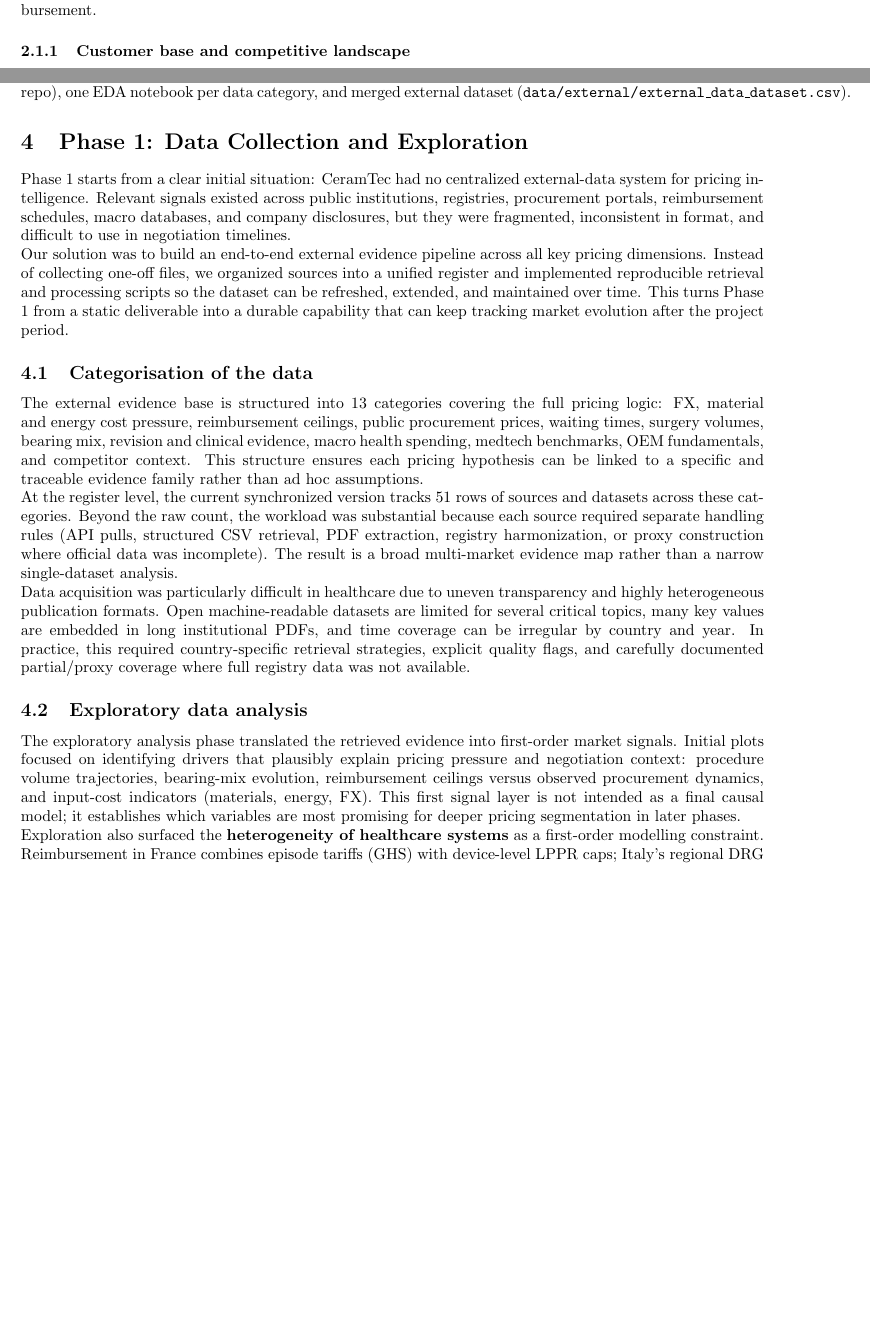
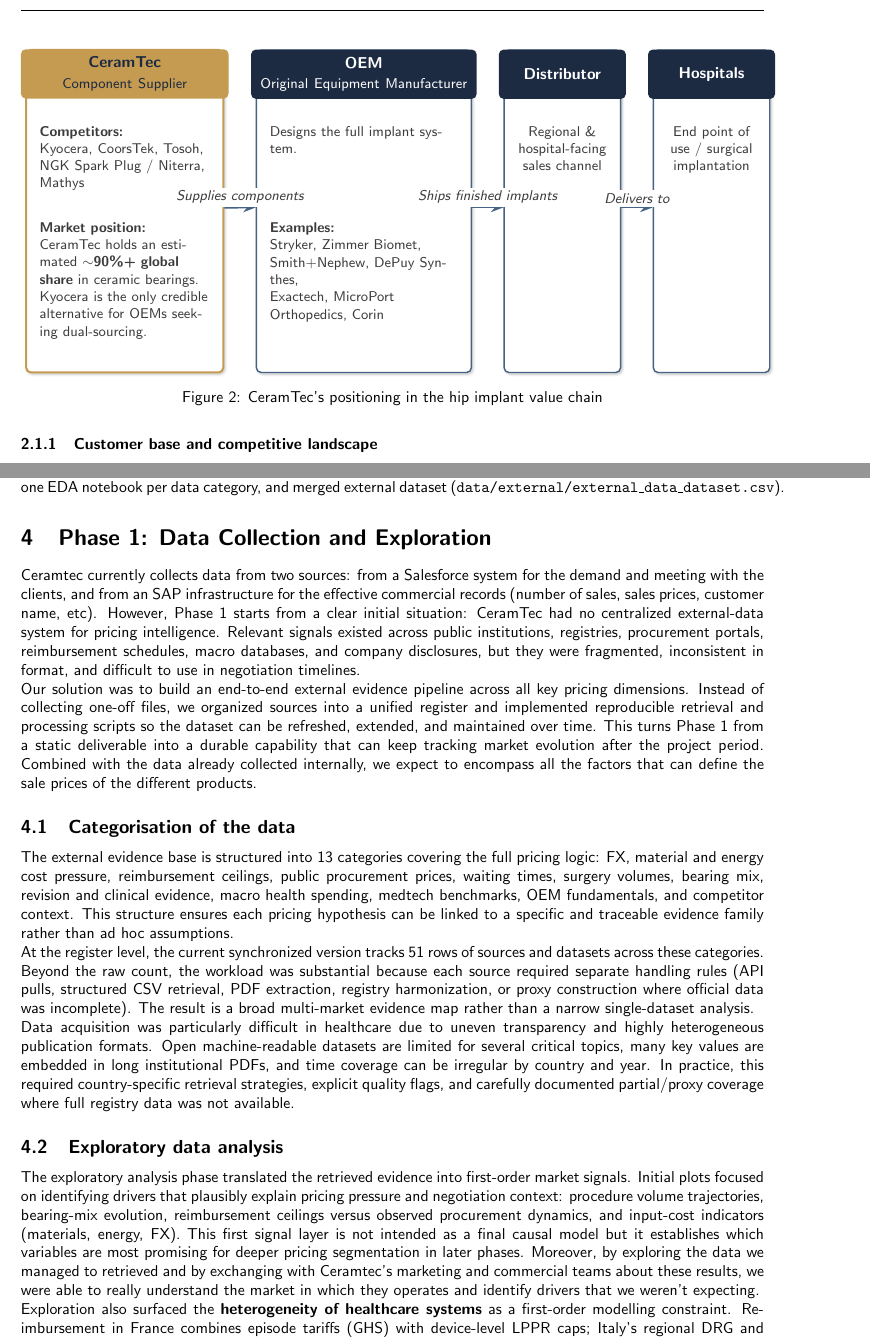
Before and after one commit to adrien-bdl/ceramtec-report, a LaTeX document (main.tex): two parts of pages 5 and 10 of 18, joined at a grey line, cut at the place of the change, the shorter picture padded with empty space. Compiled offline with pdfLaTeX.

Commit message:
figure for the value chain

```diff
--- a/main.tex
+++ b/main.tex
@@ -225,6 +239,105 @@
 \subsection{CeramTec in the value chain}
 
 CeramTec operates as a \textbf{B2B component supplier} in the orthopaedic value chain: it manufactures high-performance ceramic femoral heads and acetabular liners that implant OEMs integrate into complete hip systems. Hospitals and purchasing organisations negotiate with OEMs under country-specific reimbursement and procurement rules; CeramTec's commercial challenge is therefore \textbf{two-level}---defending component value to OEM buyers whose own margins are capped by payer ceilings, tender outcomes, and episode-based reimbursement.
+
+\begin{figure}[H]
+\centering
+\begin{tikzpicture}[
+    node distance=0.7cm,
+    every node/.style={font=\sffamily},
+    box/.style={
+        draw=steel,
+        line width=0.9pt,
+        rectangle,
+        rounded corners=3pt,
+        minimum height=7.2cm,
+        align=left,
+        inner sep=0pt,
+        fill=white,
+        blur shadow={shadow blur steps=6, shadow xshift=1pt, shadow yshift=-1pt, shadow opacity=25}
+    },
+    highlight/.style={
+        box,
+        draw=accent,
+        line width=1.3pt
+    },
+    header/.style={
+        fill=navy,
+        text=white,
+        minimum width=\wd0,
+        rounded corners=3pt,
+        font=\sffamily\bfseries
+    },
+    headerhi/.style={
+        header,
+        fill=accent,
+        text=navy
+    },
+    arrow/.style={-Stealth, steel, line width=1.1pt},
+    arrowlabel/.style={font=\sffamily\itshape\small, text=textgray, fill=white, inner sep=2pt}
+]
+
+% ---------- 1. Component Supplier ----------
+\node[highlight, text width=4.4cm] (supplier) at (0,0) {};
+\node[headerhi, anchor=north, text width=4.4cm, minimum height=1.1cm, align=center]
+    at (supplier.north) {CeramTec\\[1pt] \small\normalfont Component Supplier};
+\node[anchor=north, text width=3.8cm, align=left, font=\sffamily\small, text=textgray, yshift=-1.6cm]
+    at (supplier.north) {
+        \textbf{Competitors:}\\
+        Kyocera, CoorsTek, Tosoh,\\
+        NGK Spark Plug / Niterra,\\
+        Mathys
+        \vspace{0.6cm}
+
+        \textbf{Market position:}\\
+        CeramTec holds an estimated \textbf{$\sim$90\%+ global share} in ceramic bearings. Kyocera is the only credible alternative for OEMs seeking dual-sourcing.
+    };
+
+% ---------- 2. OEM ----------
+\node[box, right=of supplier, text width=4.8cm] (oem) {};
+\node[header, anchor=north, text width=4.8cm, minimum height=1.1cm, align=center]
+    at (oem.north) {OEM\\[1pt] \small\normalfont Original Equipment Manufacturer};
+\node[anchor=north, text width=4.2cm, align=left, font=\sffamily\small, text=textgray, yshift=-1.6cm]
+    at (oem.north) {
+        Designs the full implant system. \\ \textcolor{white}{-} \\ \textcolor{white}{-}
+        \vspace{0.6cm}
+
+        \textbf{Examples:}\\
+        Stryker, Zimmer Biomet,\\
+        Smith+Nephew, DePuy Synthes,\\
+        Exactech, MicroPort\\
+        Orthopedics, Corin
+    };
+
+% ---------- 3. Distributor ----------
+\node[box, right=of oem, text width=2.6cm, align=center] (distributor) {};
+\node[header, anchor=north, text width=2.6cm, minimum height=1.1cm, align=center]
+    at (distributor.north) {Distributor};
+\node[anchor=north, text width=2.2cm, align=center, font=\sffamily\small, text=textgray, yshift=-1.6cm]
+    at (distributor.north) {Regional \& hospital-facing sales channel};
+
+% ---------- 4. Hospitals ----------
+\node[box, right=of distributor, text width=2.6cm, align=center] (hospitals) {};
+\node[header, anchor=north, text width=2.6cm, minimum height=1.1cm, align=center]
+    at (hospitals.north) {Hospitals};
+\node[anchor=north, text width=2.2cm, align=center, font=\sffamily\small, text=textgray, yshift=-1.6cm]
+    at (hospitals.north) {End point of use / surgical implantation};
+
+% ---------- Arrows ----------
+\draw[arrow] ($(supplier.south east)+(0,3.7cm)$) -- ($(oem.south west)+(0,3.7cm)$)
+    node[arrowlabel, midway, above] {Supplies components};
+\draw[arrow] ($(oem.south east)+(0,3.7cm)$) -- ($(distributor.south west)+(0,3.7cm)$)
+    node[arrowlabel, midway, above] {Ships finished implants};
+\draw[arrow] ($(distributor.south east)+(0,3.7cm)$) -- ($(hospitals.south west)+(0,3.7cm)$)
+    node[arrowlabel, midway, above] {Delivers to};
+
+\end{tikzpicture}
+
+\caption{CeramTec's positioning in the hip implant value chain}
+\end{figure}
+
+
+
 
 \subsubsection{Customer base and competitive landscape}
 
@@ -443,9 +556,9 @@
 \section{Phase 1: Data Collection and Exploration}
 \label{sec:phase1}
 
-Phase 1 starts from a clear initial situation: CeramTec had no centralized external-data system for pricing intelligence. Relevant signals existed across public institutions, registries, procurement portals, reimbursement schedules, macro databases, and company disclosures, but they were fragmented, inconsistent in format, and difficult to use in negotiation timelines.
+Ceramtec currently collects data from two sources: from a Salesforce system for the demand and meeting with the clients, and from an SAP infrastructure for the effective commercial records (number of sales, sales prices, customer name, etc). However, Phase 1 starts from a clear initial situation: CeramTec had no centralized external-data system for pricing intelligence. Relevant signals existed across public institutions, registries, procurement portals, reimbursement schedules, macro databases, and company disclosures, but they were fragmented, inconsistent in format, and difficult to use in negotiation timelines.
 
-Our solution was to build an end-to-end external evidence pipeline across all key pricing dimensions. Instead of collecting one-off files, we organized sources into a unified register and implemented reproducible retrieval and processing scripts so the dataset can be refreshed, extended, and maintained over time. This turns Phase 1 from a static deliverable into a durable capability that can keep tracking market evolution after the project period.
+Our solution was to build an end-to-end external evidence pipeline across all key pricing dimensions. Instead of collecting one-off files, we organized sources into a unified register and implemented reproducible retrieval and processing scripts so the dataset can be refreshed, extended, and maintained over time. This turns Phase 1 from a static deliverable into a durable capability that can keep tracking market evolution after the project period. Combined with the data already collected internally, we expect to encompass all the factors that can define the sale prices of the different products.
 
 \subsection{Categorisation of the data}
 
@@ -457,6 +570,6 @@
 
 \subsection{Exploratory data analysis}
 
-The exploratory analysis phase translated the retrieved evidence into first-order market signals. Initial plots focused on identifying drivers that plausibly explain pricing pressure and negotiation context: procedure volume trajectories, bearing-mix evolution, reimbursement ceilings versus observed procurement dynamics, and input-cost indicators (materials, energy, FX). This first signal layer is not intended as a final causal model; it establishes which variables are most promising for deeper pricing segmentation in later phases.
+The exploratory analysis phase translated the retrieved evidence into first-order market signals. Initial plots focused on identifying drivers that plausibly explain pricing pressure and negotiation context: procedure volume trajectories, bearing-mix evolution, reimbursement ceilings versus observed procurement dynamics, and input-cost indicators (materials, energy, FX). This first signal layer is not intended as a final causal model but it establishes which variables are most promising for deeper pricing segmentation in later phases. Moreover, by exploring the data we managed to retrieved and by exchanging with Ceramtec's marketing and commercial teams about these results, we were able to really understand the market in which they operates and identify drivers that we weren't expecting.
 
 Exploration also surfaced the \textbf{heterogeneity of healthcare systems} as a first-order modelling constraint. Reimbursement in France combines episode tariffs (GHS) with device-level LPPR caps; Italy's regional DRG and prosthetic lists fragment what appears as a single national market; the US splits Medicare DRG episode logic from commercial payer dynamics; China couples implant ceilings to VBP bidding rounds with differentiated CoC/CoP/MoP categories. Any price stratification model must treat \textbf{country} as a structural dimension, not a simple categorical label.
```
Also changed, not shown: main.tex (18 more changed lines).
